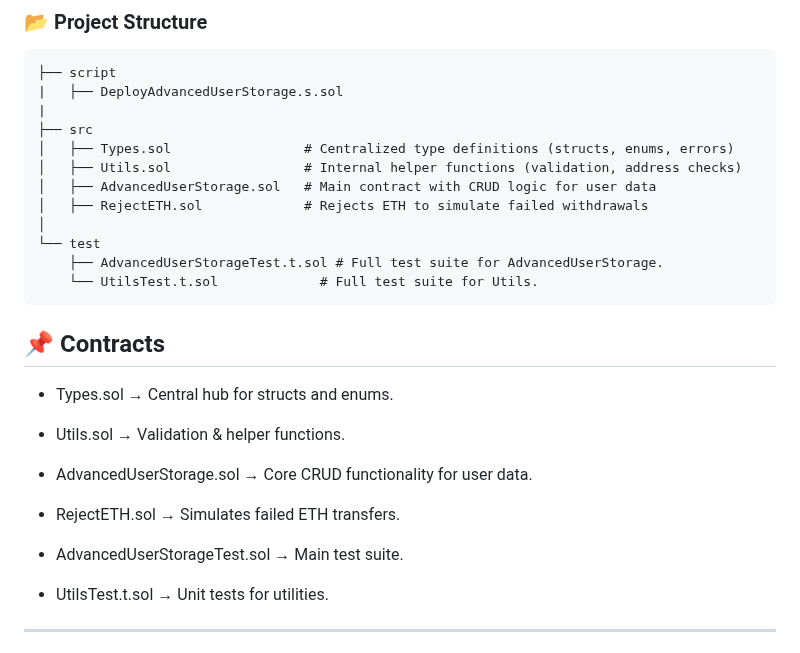
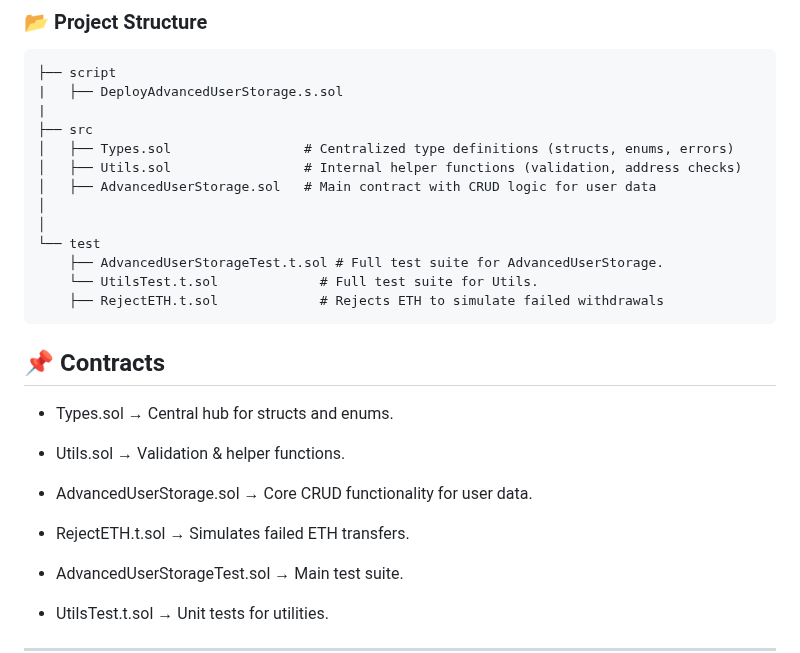
Before and after one commit to BuildsWithKing/21-30-foundry-test-deploy, a Markdown page: Day021-AdvancedUserStorage/README.md, the part around the change. Rendered like a GitHub page.

````diff
--- a/Day021-AdvancedUserStorage/README.md
+++ b/Day021-AdvancedUserStorage/README.md
@@ -104,11 +104,12 @@ forge script script/DeployAdvancedUserStorage.s.sol --rpc-url $SEPOLIA_RPC_URL -
 │   ├── Types.sol                 # Centralized type definitions (structs, enums, errors)
 │   ├── Utils.sol                 # Internal helper functions (validation, address checks)
 │   ├── AdvancedUserStorage.sol   # Main contract with CRUD logic for user data
-│   ├── RejectETH.sol             # Rejects ETH to simulate failed withdrawals
+│
 │
 └── test
     ├── AdvancedUserStorageTest.t.sol # Full test suite for AdvancedUserStorage.
     └── UtilsTest.t.sol             # Full test suite for Utils.
+    ├── RejectETH.t.sol             # Rejects ETH to simulate failed withdrawals
 ```
 
 ## 📌 Contracts
@@ -119,7 +120,7 @@ forge script script/DeployAdvancedUserStorage.s.sol --rpc-url $SEPOLIA_RPC_URL -
 
 - AdvancedUserStorage.sol → Core CRUD functionality for user data.
 
-- RejectETH.sol → Simulates failed ETH transfers.
+- RejectETH.t.sol → Simulates failed ETH transfers.
 
 - AdvancedUserStorageTest.sol → Main test suite.
 
````
